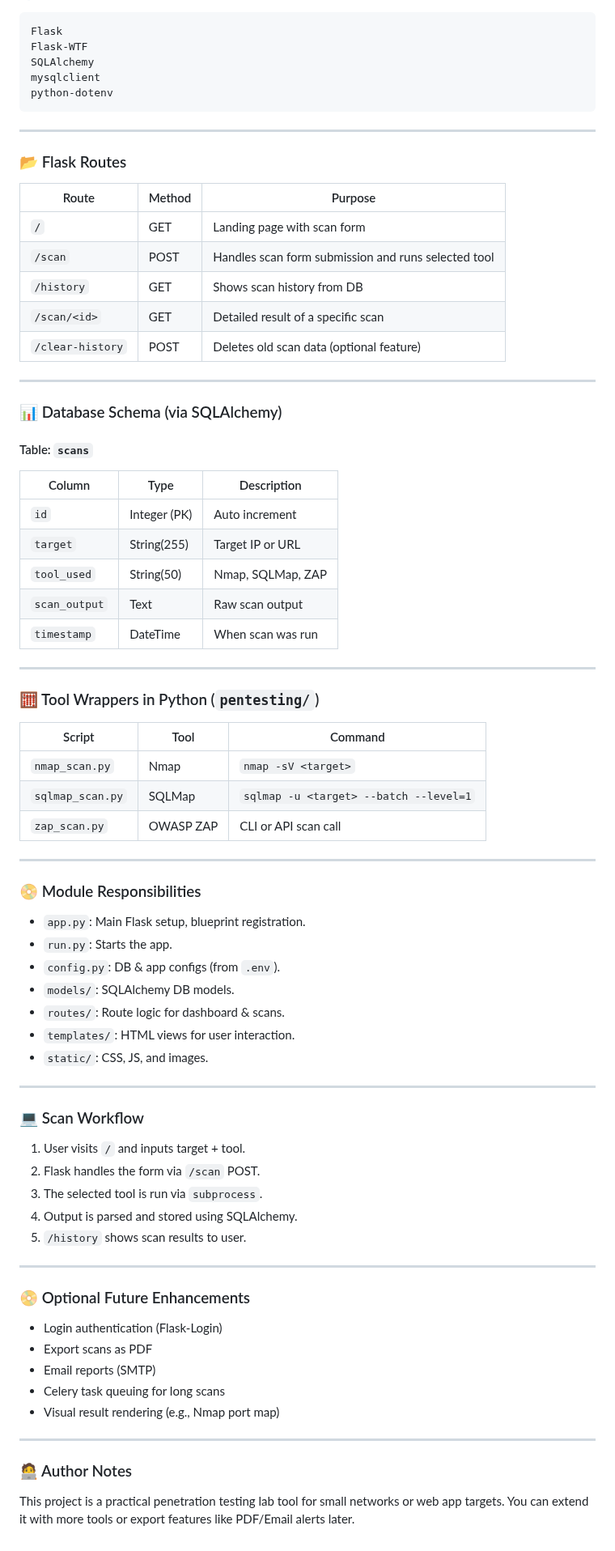
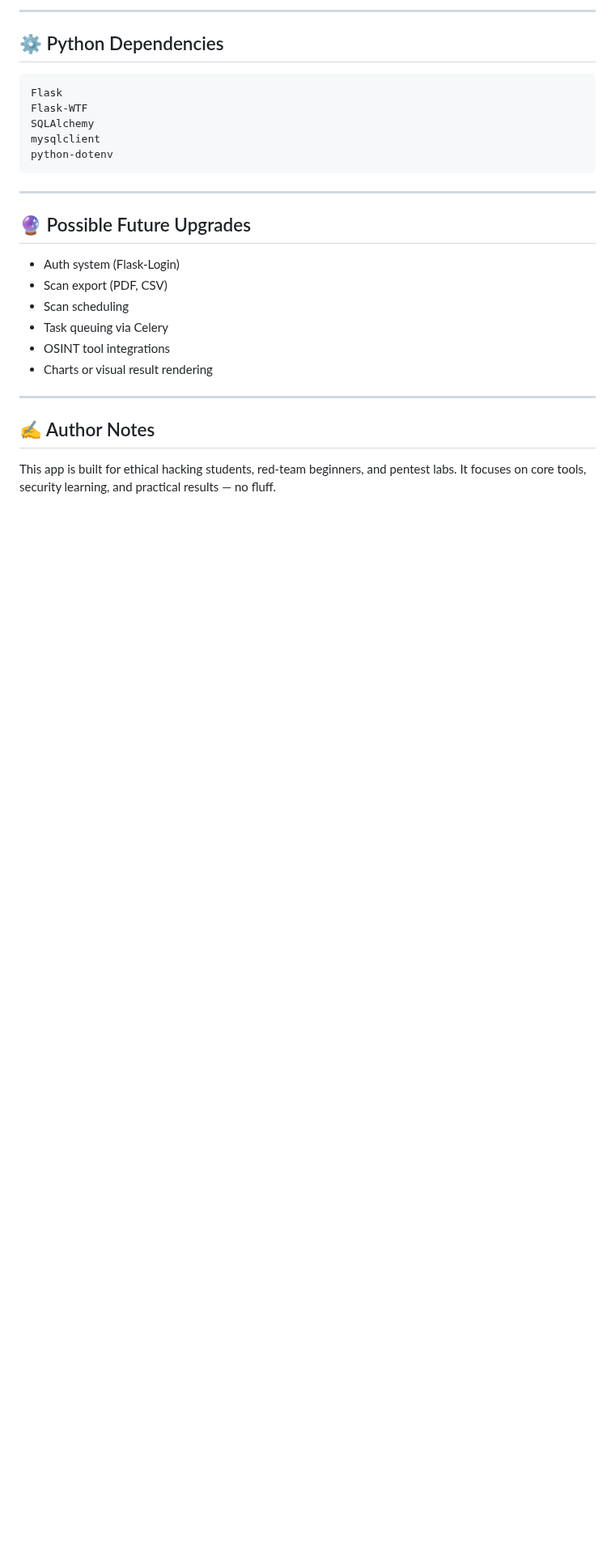
Before and after one commit to abhijeet-2108/Saskpoly_Capstone, a Markdown page: README.md, the part around one of its changes. Shown at 81% size. GitHub-like rendering; blank space fills up the shorter version.

````diff
--- a/README.md
+++ b/README.md
@@ -138,3 +178,6 @@ pentesting-dashboard/
+---
+
+## ⚙️ Python Dependencies
 
 ```txt
 Flask
@@ -146,74 +189,17 @@ python-dotenv
 
 ---
 
-### 📂 Flask Routes
+## 🔮 Possible Future Upgrades
 
-| Route | Method | Purpose |
-|-------|--------|---------|
-| `/` | GET | Landing page with scan form |
-| `/scan` | POST | Handles scan form submission and runs selected tool |
-| `/history` | GET | Shows scan history from DB |
-| `/scan/<id>` | GET | Detailed result of a specific scan |
-| `/clear-history` | POST | Deletes old scan data (optional feature) |
+- Auth system (Flask-Login)
+- Scan export (PDF, CSV)
+- Scan scheduling
+- Task queuing via Celery
+- OSINT tool integrations
+- Charts or visual result rendering
 
 ---
 
-### 📊 Database Schema (via SQLAlchemy)
+## ✍️ Author Notes
 
-#### Table: `scans`
-
-| Column | Type | Description |
-|--------|------|-------------|
-| `id` | Integer (PK) | Auto increment |
-| `target` | String(255) | Target IP or URL |
-| `tool_used` | String(50) | Nmap, SQLMap, ZAP |
-| `scan_output` | Text | Raw scan output |
-| `timestamp` | DateTime | When scan was run |
-
----
-
-### 🧮 Tool Wrappers in Python (`pentesting/`)
-
-| Script | Tool | Command |
-|--------|------|---------|
-| `nmap_scan.py` | Nmap | `nmap -sV <target>` |
-| `sqlmap_scan.py` | SQLMap | `sqlmap -u <target> --batch --level=1` |
-| `zap_scan.py` | OWASP ZAP | CLI or API scan call |
-
----
-
-### 📀 Module Responsibilities
-
-- `app.py`: Main Flask setup, blueprint registration.
-- `run.py`: Starts the app.
-- `config.py`: DB & app configs (from `.env`).
-- `models/`: SQLAlchemy DB models.
-- `routes/`: Route logic for dashboard & scans.
-- `templates/`: HTML views for user interaction.
-- `static/`: CSS, JS, and images.
-
----
-
-### 💻 Scan Workflow
-
-1. User visits `/` and inputs target + tool.
-2. Flask handles the form via `/scan` POST.
-3. The selected tool is run via `subprocess`.
-4. Output is parsed and stored using SQLAlchemy.
-5. `/history` shows scan results to user.
-
----
-
-### 📀 Optional Future Enhancements
-
-- Login authentication (Flask-Login)
-- Export scans as PDF
-- Email reports (SMTP)
-- Celery task queuing for long scans
-- Visual result rendering (e.g., Nmap port map)
-
----
-
-### 🧑‍💻 Author Notes
-
-This project is a practical penetration testing lab tool for small networks or web app targets. You can extend it with more tools or export features like PDF/Email alerts later.
+This app is built for ethical hacking students, red-team beginners, and pentest labs. It focuses on core tools, security learning, and practical results — no fluff.
````
Also changed, not shown: other parts of README.md (+85 -45 lines).
